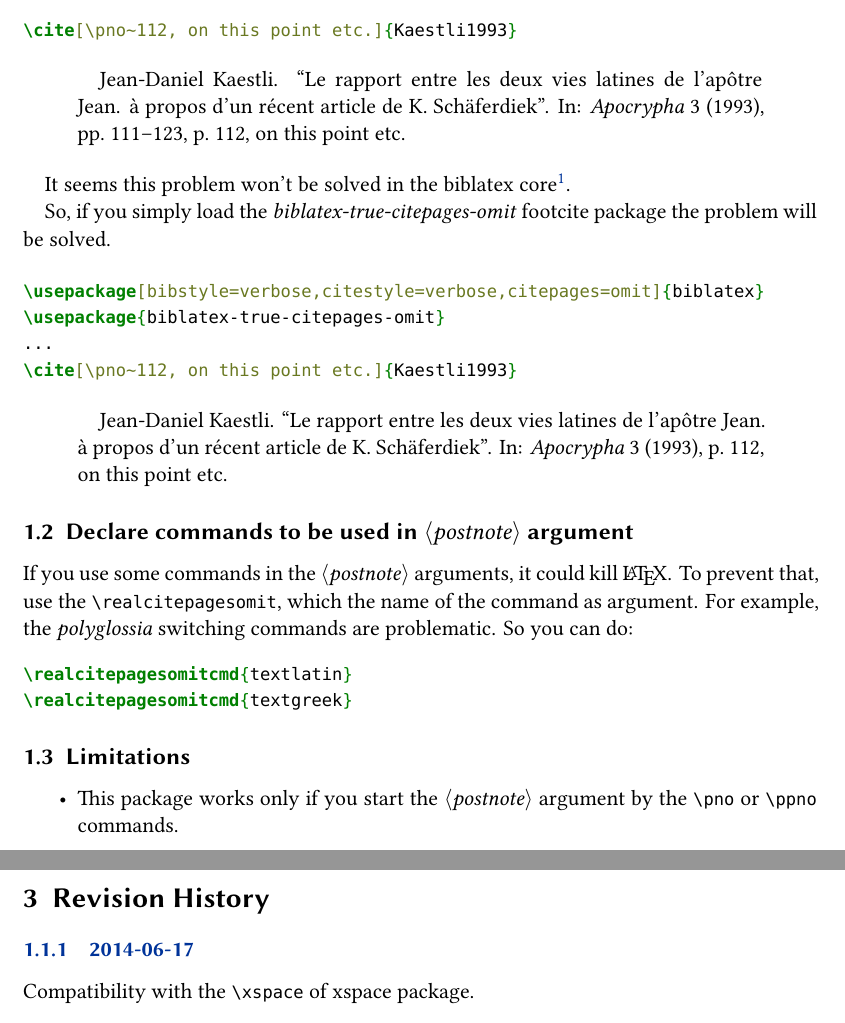
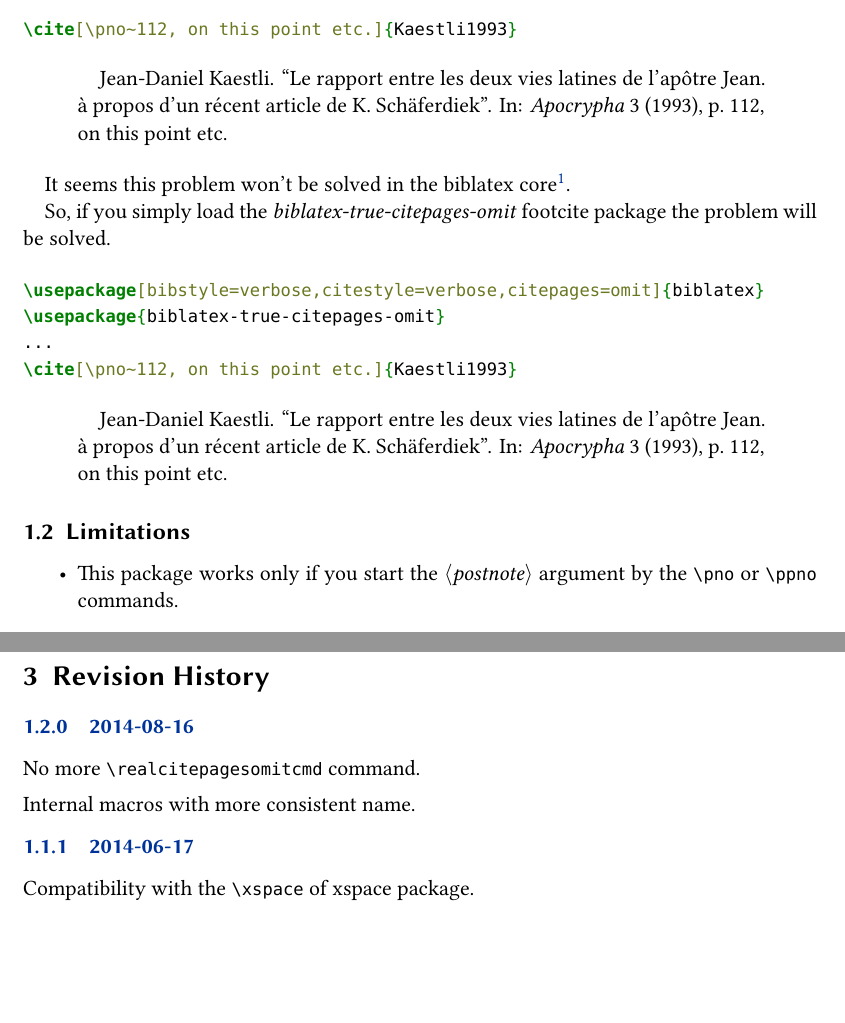
Before and after one commit to maieul/biblatex-true-citepages-omit, a LaTeX document (biblatex-true-citepages-omit.tex): two parts of pages 2 and 3 of 3, joined at a grey line, cut so that both start at the same text, the shorter picture padded with empty space. Compiled offline with XeLaTeX.

Commit message:
plutôt que de robustifier toutes les commandes, il suffit de ne pas expandre le \csfield pour éviter d'avoir des problèmes de lecture

```diff
--- a/biblatex-true-citepages-omit.tex
+++ b/biblatex-true-citepages-omit.tex
@@ -96,13 +96,6 @@
 \begin{quotation}
 \cite[\pno~112, on this point etc.]{Kaestli1993}
 \end{quotation}
-\subsection{Declare commands to be used in \prm{postnote} argument}
-
-If you use some commands in the \prm{postnote} arguments, it could kill \LaTeX. To prevent that, use the \cmd{realcitepagesomit}, which the name of the command as argument. For example, the \emph{polyglossia} switching commands are problematic. So you can do:
-\begin{minted}{tex}
-\realcitepagesomitcmd{textlatin}
-\realcitepagesomitcmd{textgreek}
-\end{minted}
 \subsection{Limitations}
 
 \begin{itemize}
@@ -120,6 +113,12 @@
 
 \section{Revision History}
 \begin{changelog}
+
+
+\begin{release}{1.2.0}{2014-08-16}
+\item No more \cs{realcitepagesomitcmd} command.
+\item Internal macros with more consistent name.
+\end{release}
 
 \begin{release}{1.1.1}{2014-06-17}
 \item Compatibility with the \cs{xspace} of xspace package.
```
Also changed, not shown: biblatex-true-citepages-omit.sty (+5 -14 lines).
